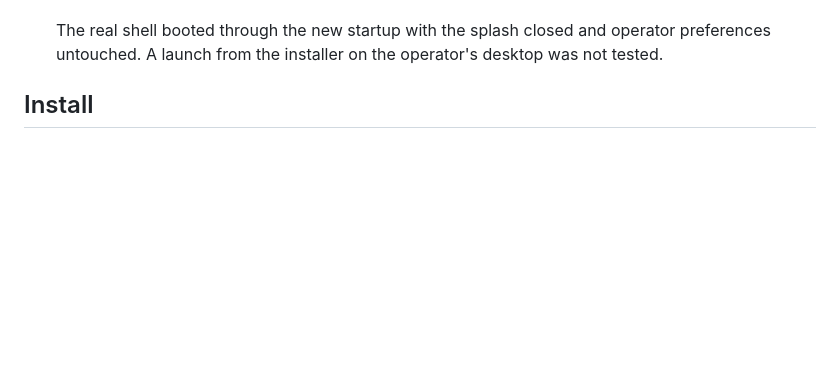
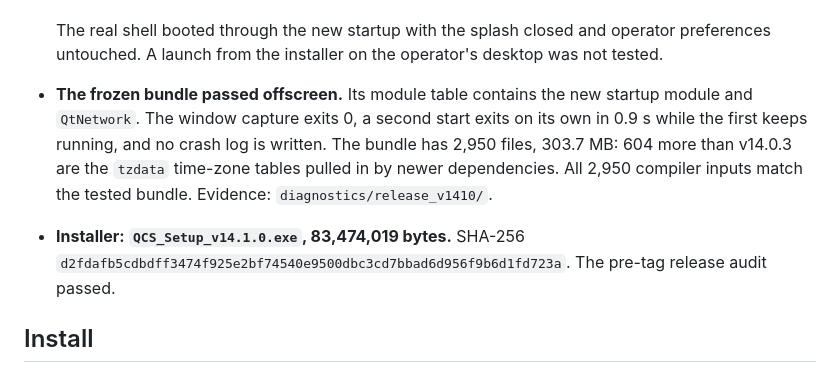
Before and after one commit to RepSage/QCS_SAGE, a Markdown page: changelog/v14.1.0.md, the part around the change. Rendered like a GitHub page; blank space fills up the shorter version.

```diff
--- a/changelog/v14.1.0.md
+++ b/changelog/v14.1.0.md
@@ -75,6 +75,16 @@ launch applies the current QC defaults and says so.
   The real shell booted through the new startup with the splash closed and
   operator preferences untouched. A launch from the installer on the
   operator's desktop was not tested.
+- **The frozen bundle passed offscreen.** Its module table contains the new
+  startup module and `QtNetwork`. The window capture exits 0, a second start
+  exits on its own in 0.9 s while the first keeps running, and no crash log
+  is written. The bundle has 2,950 files, 303.7 MB: 604 more than v14.0.3
+  are the `tzdata` time-zone tables pulled in by newer dependencies. All
+  2,950 compiler inputs match the tested bundle. Evidence:
+  `diagnostics/release_v1410/`.
+- **Installer: `QCS_Setup_v14.1.0.exe`, 83,474,019 bytes.** SHA-256
+  `d2fdafb5cdbdff3474f925e2bf74540e9500dbc3cd7bbad6d956f9b6d1fd723a`. The
+  pre-tag release audit passed.
 
 ## Install
 
```
Also changed, not shown: STATUS.md (+17 -7 lines).
